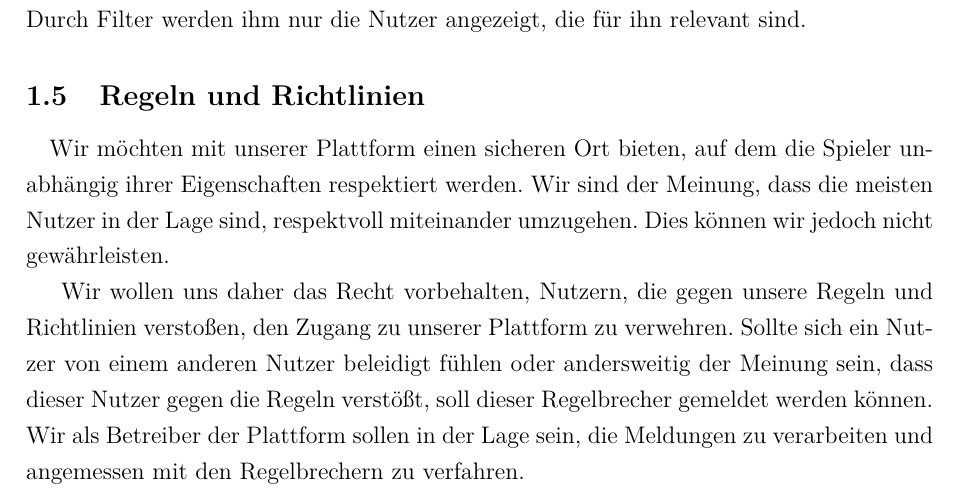
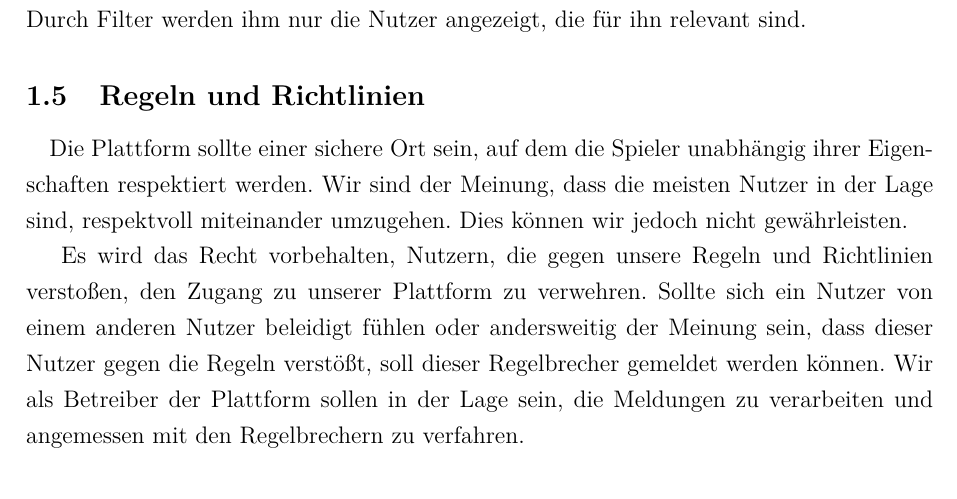
Before and after one commit to riggedCoinflip/lol-friendfinder, a LaTeX paper (docs/Projektbericht/Projektbericht.tex, which reads docs/Projektbericht/chapters/Problemstellung.tex): part of page 8 of 47, cut so that both start at the same text. Compiled offline with pdfLaTeX.

Commit message:
V. 3: nicht ich/wir, lieber pasive Sätze

```diff
--- a/docs/Projektbericht/chapters/Problemstellung.tex
+++ b/docs/Projektbericht/chapters/Problemstellung.tex
@@ -40,10 +40,10 @@ Um die Qualität der angezeigten Profile zu erhöhen und eine möglichst gute Nu
 
 \subsection{Regeln und Richtlinien}
 \paragraph{}
-Wir möchten mit unserer Plattform einen sicheren Ort bieten, auf dem die Spieler unabhängig ihrer Eigenschaften respektiert werden. Wir sind der Meinung, dass die meisten Nutzer in der Lage sind, respektvoll miteinander umzugehen.
+Die Plattform sollte einer sichere Ort sein, auf dem die Spieler unabhängig ihrer Eigenschaften respektiert werden. Wir sind der Meinung, dass die meisten Nutzer in der Lage sind, respektvoll miteinander umzugehen.
 Dies können wir jedoch nicht gewährleisten.
 
-Wir wollen uns daher das Recht vorbehalten, Nutzern, die gegen unsere Regeln und Richtlinien verstoßen, den Zugang zu unserer Plattform zu verwehren. Sollte sich ein Nutzer von einem anderen Nutzer beleidigt fühlen oder andersweitig der Meinung sein, dass dieser Nutzer gegen die Regeln verstößt, soll dieser Regelbrecher gemeldet werden können. Wir als Betreiber der Plattform sollen in der Lage sein, die Meldungen zu verarbeiten und angemessen mit den Regelbrechern zu verfahren.
+Es wird das Recht vorbehalten, Nutzern, die gegen unsere Regeln und Richtlinien verstoßen, den Zugang zu unserer Plattform zu verwehren. Sollte sich ein Nutzer von einem anderen Nutzer beleidigt fühlen oder andersweitig der Meinung sein, dass dieser Nutzer gegen die Regeln verstößt, soll dieser Regelbrecher gemeldet werden können. Wir als Betreiber der Plattform sollen in der Lage sein, die Meldungen zu verarbeiten und angemessen mit den Regelbrechern zu verfahren.
 
 Unabhängig davon soll es den Nutzern möglich sein, andere Nutzer zu blockieren. Blockierte Nutzer sollen dem aktiven Nutzer nicht mehr in der Spielersuche angezeigt werden, nicht mehr Nachrichten verschicken und aktive Chats sollen aufgelöst werden. Einen anderen Spieler zu blockieren heißt nicht zwangsläufig, dass dieser gegen Regeln oder Richtlinien verstößt, es kann auch sein, dass der Nutzer einfach den Kontakt abbrechen will. Sollte ein Nutzer jedoch gemeldet werden, soll er automatisch blockiert werden.
 
```
Also changed, not shown: docs/Projektbericht/Projektbericht.pdf.
